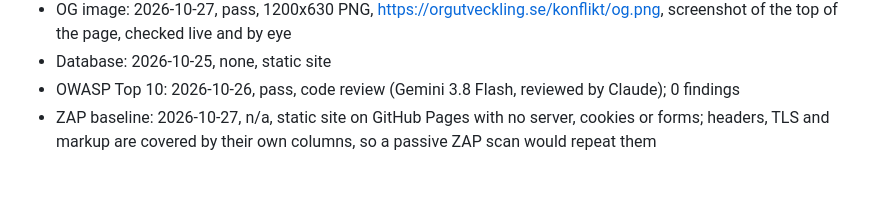
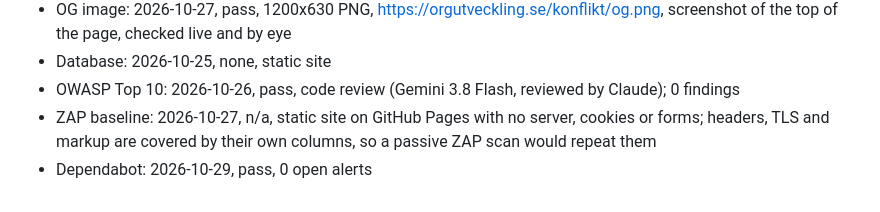
Before and after one commit to Elwyndaz/konflikt, a Markdown page: CONTEXT.md, the part around the change. Rendered like a GitHub page.

Commit message:
audits: Dependabot 2026-10-29
Co-Authored-By: Claude Opus 5.5 <noreply@anthropic.com>

```diff
--- a/CONTEXT.md
+++ b/CONTEXT.md
@@ -52,3 +52,4 @@ Projektrepo under `Elwyndaz`, Pages från `main` och roten. Eftersom `elwyndaz.g
 - Database: 2026-10-25, none, static site
 - OWASP Top 10: 2026-10-26, pass, code review (Gemini 3.8 Flash, reviewed by Claude); 0 findings
 - ZAP baseline: 2026-10-27, n/a, static site on GitHub Pages with no server, cookies or forms; headers, TLS and markup are covered by their own columns, so a passive ZAP scan would repeat them
+- Dependabot: 2026-10-29, pass, 0 open alerts
```
